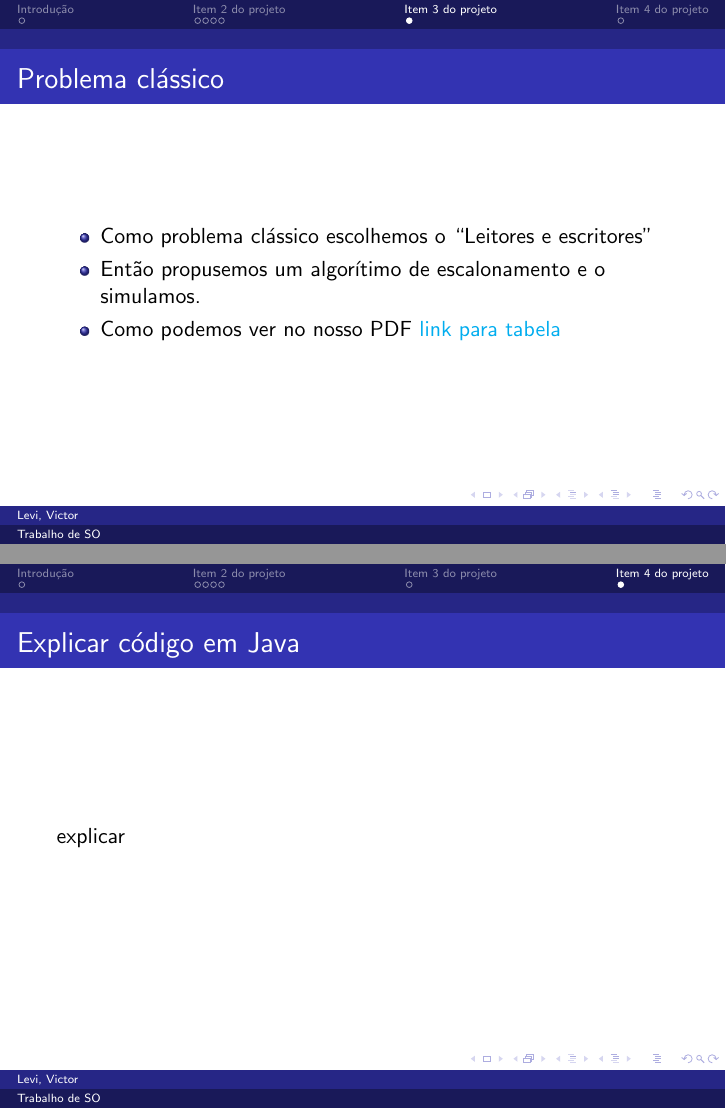
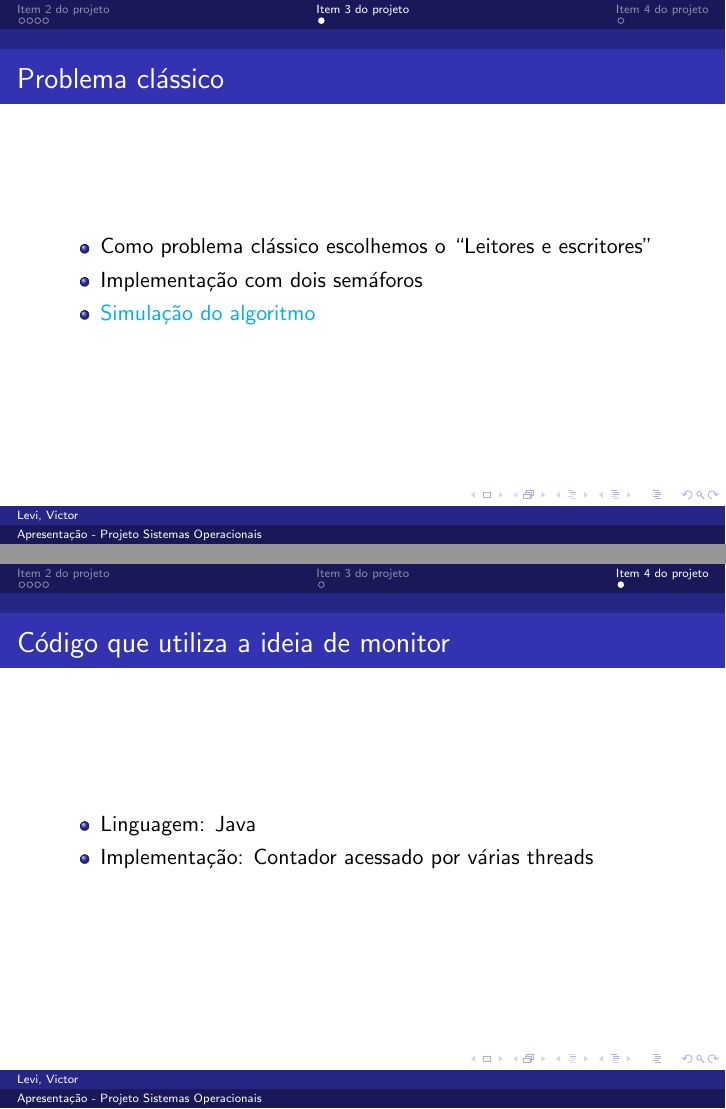
Before and after one commit to arcanjolevi/projeto_1_so, LaTeX slides (Apresentacao/Apresentacao.tex): pages 9 and 10 of 10 before the commit and pages 7 and 8 of 8 after it, joined at a grey line. Compiled offline with pdfLaTeX.

Commit message:
presentation update

```diff
--- a/Apresentacao/Apresentacao.tex
+++ b/Apresentacao/Apresentacao.tex
@@ -33,7 +33,8 @@
 
 %% Definindo o Autor e o título
 \author[Levi, Victor]{Levi Cícero Arcanjo  \and Victor Emanuel Almeida}
-\title{Trabalho de SO}
+\title{Apresentação - Projeto Sistemas Operacionais}
+\date{Outubro - 2020}
 
 
 \begin{document}
@@ -42,4 +43,3 @@
 		\frametitle{Conteúdo da apresentação}
 		\tableofcontents
 	\end{frame}
-	\section{Introdução}
@@ -110,15 +108,17 @@ Algoritmo preemptivo que atribui fatias iguais de tempo a cada processo, manipul
 \section{Item 3 do projeto}
 \begin{frame}{Problema clássico}
 	\begin{itemize}
-		\item Como problema clássico escolhemos o ``Leitores e escritores''\pause
-		\item Então propusemos um algorítimo de escalonamento e o simulamos.
-
-		\item Como podemos ver no nosso PDF \textcolor{cyan}{\href{https://github.com/arcanjolevi/projeto_1_so/blob/master/item_3/tabela.pdf}{link para tabela}}
+		\item Como problema clássico escolhemos o ``Leitores e escritores''
+		\item Implementação com dois semáforos
+		\item  \textcolor{cyan}{\href{https://github.com/arcanjolevi/projeto_1_so/blob/master/item_3/tabela.pdf}{Simulação do algoritmo}}
 	\end{itemize}
 \end{frame}
 
 \section{Item 4 do projeto}
-\begin{frame}{Explicar código em Java}
-	explicar
+\begin{frame}{Código que utiliza a ideia de monitor}
+	\begin{itemize}
+	    \item Linguagem: Java
+	    \item Implementação: Contador acessado por várias threads
+	\end{itemize}
 \end{frame}
 \end{document}
```
Also changed, not shown: Apresentacao/Apresentacao.pdf, Apresentacao/Apresentacao.tex (4 more changed lines).
